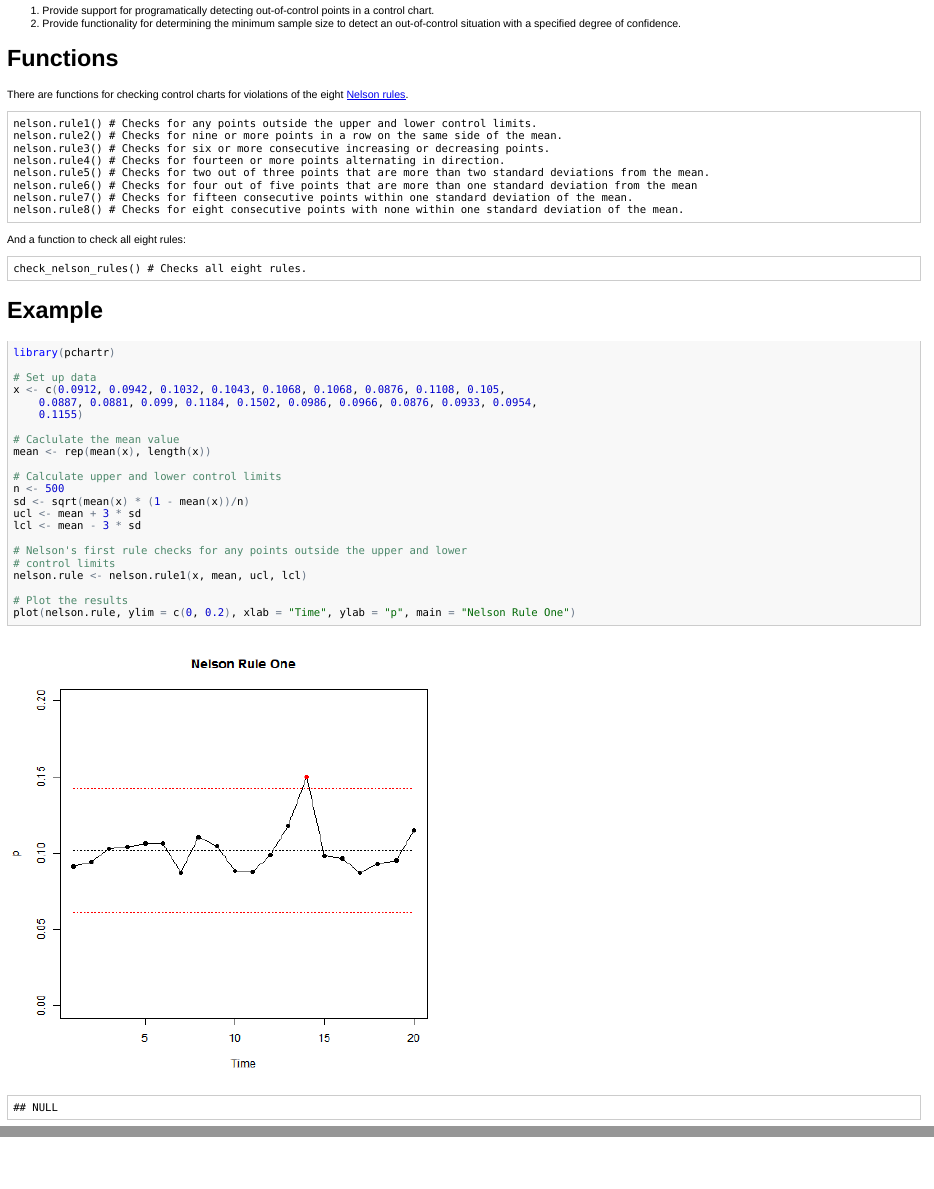
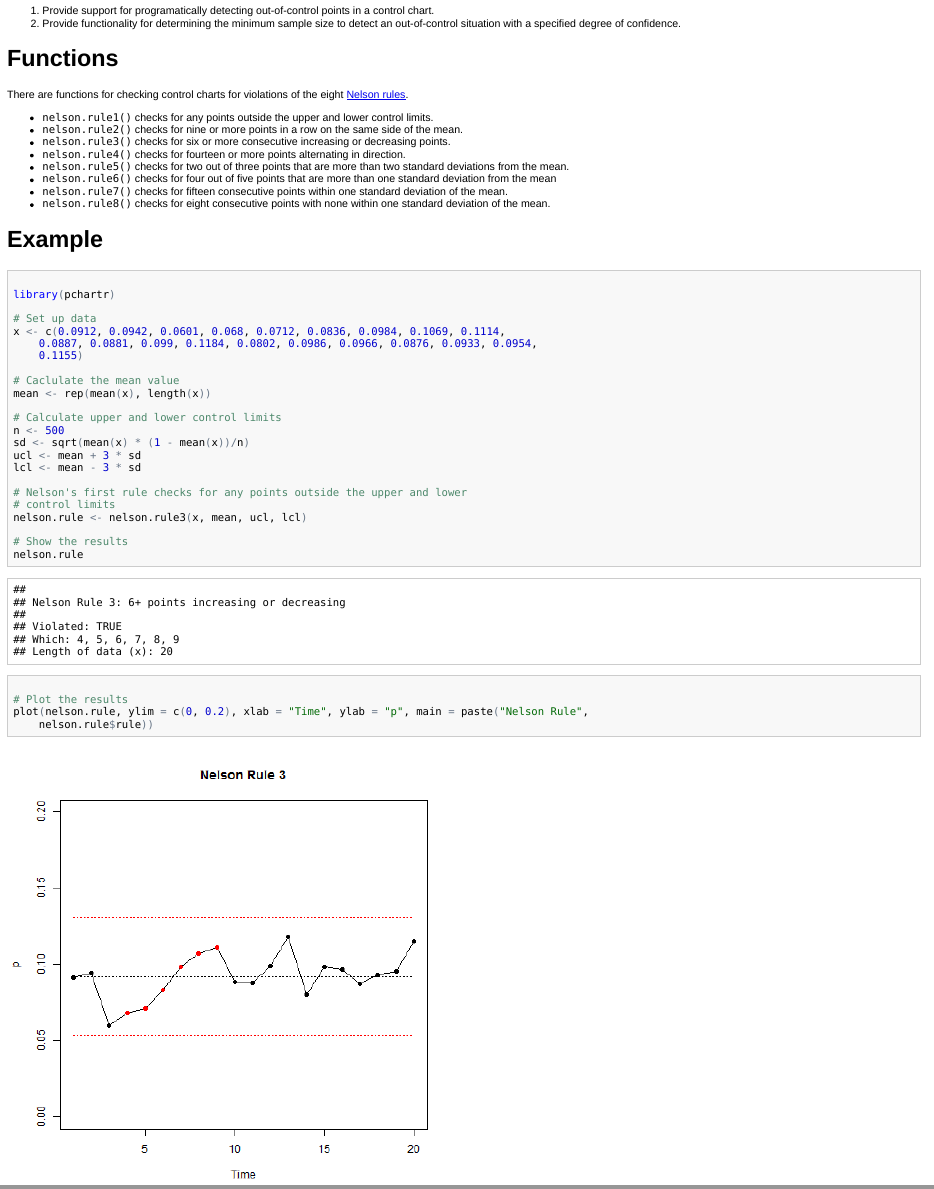
Before and after one commit to mattgrogan/pchartr, an R Markdown document (readme.Rmd): the page in a window 1100 px wide, from 170 px down, and a second part further down, joined at a grey line. The pictures show the output file readme.html that the author committed with the source, opened offline.

Commit message:
Minor changes to readme

````diff
--- a/readme.Rmd
+++ b/readme.Rmd
@@ -16,22 +16,15 @@
 
 There are functions for checking control charts for violations of the eight [Nelson rules](http://en.wikipedia.org/wiki/Nelson_rules).
 
-```
-nelson.rule1() # Checks for any points outside the upper and lower control limits.
-nelson.rule2() # Checks for nine or more points in a row on the same side of the mean.
-nelson.rule3() # Checks for six or more consecutive increasing or decreasing points.
-nelson.rule4() # Checks for fourteen or more points alternating in direction.
-nelson.rule5() # Checks for two out of three points that are more than two standard deviations from the mean.
-nelson.rule6() # Checks for four out of five points that are more than one standard deviation from the mean
-nelson.rule7() # Checks for fifteen consecutive points within one standard deviation of the mean.
-nelson.rule8() # Checks for eight consecutive points with none within one standard deviation of the mean.
-```
 
-And a function to check all eight rules:
-
-```
-check_nelson_rules() # Checks all eight rules.
-```
+* `nelson.rule1()` checks for any points outside the upper and lower control limits.
+* `nelson.rule2()` checks for nine or more points in a row on the same side of the mean.
+* `nelson.rule3()` checks for six or more consecutive increasing or decreasing points.
+* `nelson.rule4()` checks for fourteen or more points alternating in direction.
+* `nelson.rule5()` checks for two out of three points that are more than two standard deviations from the mean.
+* `nelson.rule6()` checks for four out of five points that are more than one standard deviation from the mean
+* `nelson.rule7()` checks for fifteen consecutive points within one standard deviation of the mean.
+* `nelson.rule8()` checks for eight consecutive points with none within one standard deviation of the mean.
 
 Example
 =======
@@ -41,9 +34,9 @@
 library(pchartr)
 
 # Set up data
-x <- c(0.0912, 0.0942, 0.1032, 0.1043, 0.1068,
-      0.1068, 0.0876, 0.1108, 0.1050, 0.0887,
-      0.0881, 0.0990, 0.1184, 0.1502, 0.0986,
+x <- c(0.0912, 0.0942, 0.0601, 0.0680, 0.0712,
+      0.0836, 0.0984, 0.1069, 0.1114, 0.0887,
+      0.0881, 0.0990, 0.1184, 0.0802, 0.0986,
       0.0966, 0.0876, 0.0933, 0.0954, 0.1155)
 
 # Caclulate the mean value
@@ -56,10 +49,13 @@
 lcl <- mean - 3 * sd
 
 # Nelson's first rule checks for any points outside the upper and lower control limits
-nelson.rule <- nelson.rule1(x, mean, ucl, lcl)
+nelson.rule <- nelson.rule3(x, mean, ucl, lcl)
+
+# Show the results
+nelson.rule
 
 # Plot the results
 plot(nelson.rule, ylim=c(0.0, 0.2), xlab="Time", ylab="p",
-     main="Nelson Rule One")
+     main=paste("Nelson Rule", nelson.rule$rule))
 
 ```
````
Also changed, not shown: R/plot.nelson_rule.R (+1 -2 lines), R/print.nelson_rule.R (+2 -1 lines), figure/unnamed-chunk-1.png, readme.html, readme.md, 1 other file.
